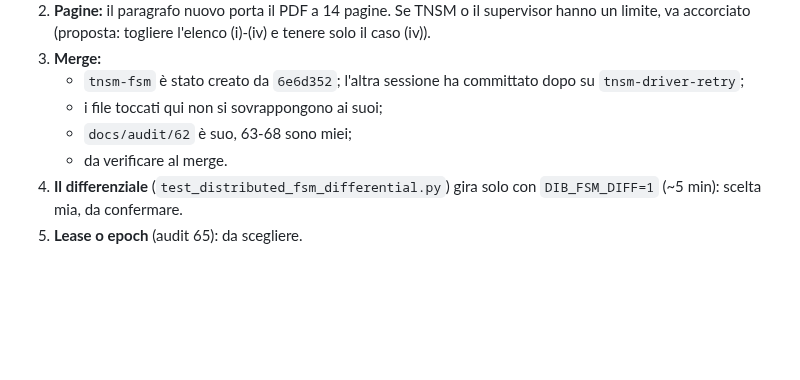
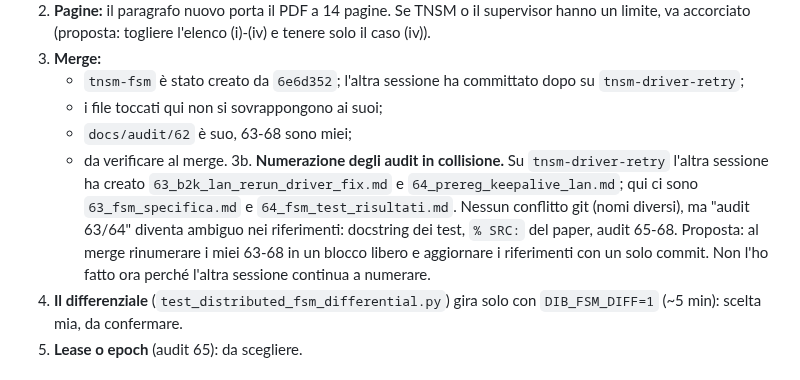
Before and after one commit to fabiooraziomirto/dib, a Markdown page: docs/audit/68_riassunto_notte_modello.md, the part around the change. Rendered like a GitHub page; blank space fills up the shorter version.

Commit message:
audit 68: flag the audit-number collision (63, 64) with the other session's branch, renumbering proposed at merge time
Co-Authored-By: Claude Opus 5.5 <noreply@anthropic.com>

```diff
--- a/docs/audit/68_riassunto_notte_modello.md
+++ b/docs/audit/68_riassunto_notte_modello.md
@@ -77,6 +77,12 @@ siti raggiungibili senza nulla in volo, I1, I2, la conservazione del veto, il re
    - i file toccati qui non si sovrappongono ai suoi;
    - `docs/audit/62` è suo, 63-68 sono miei;
    - da verificare al merge.
+3b. **Numerazione degli audit in collisione.** Su `tnsm-driver-retry` l'altra sessione ha creato
+   `63_b2k_lan_rerun_driver_fix.md` e `64_prereg_keepalive_lan.md`; qui ci sono `63_fsm_specifica.md`
+   e `64_fsm_test_risultati.md`. Nessun conflitto git (nomi diversi), ma "audit 63/64" diventa
+   ambiguo nei riferimenti: docstring dei test, `% SRC:` del paper, audit 65-68. Proposta: al merge
+   rinumerare i miei 63-68 in un blocco libero e aggiornare i riferimenti con un solo commit. Non
+   l'ho fatto ora perché l'altra sessione continua a numerare.
 4. **Il differenziale** (`test_distributed_fsm_differential.py`) gira solo con `DIB_FSM_DIFF=1`
    (~5 min): scelta mia, da confermare.
 5. **Lease o epoch** (audit 65): da scegliere.
```
